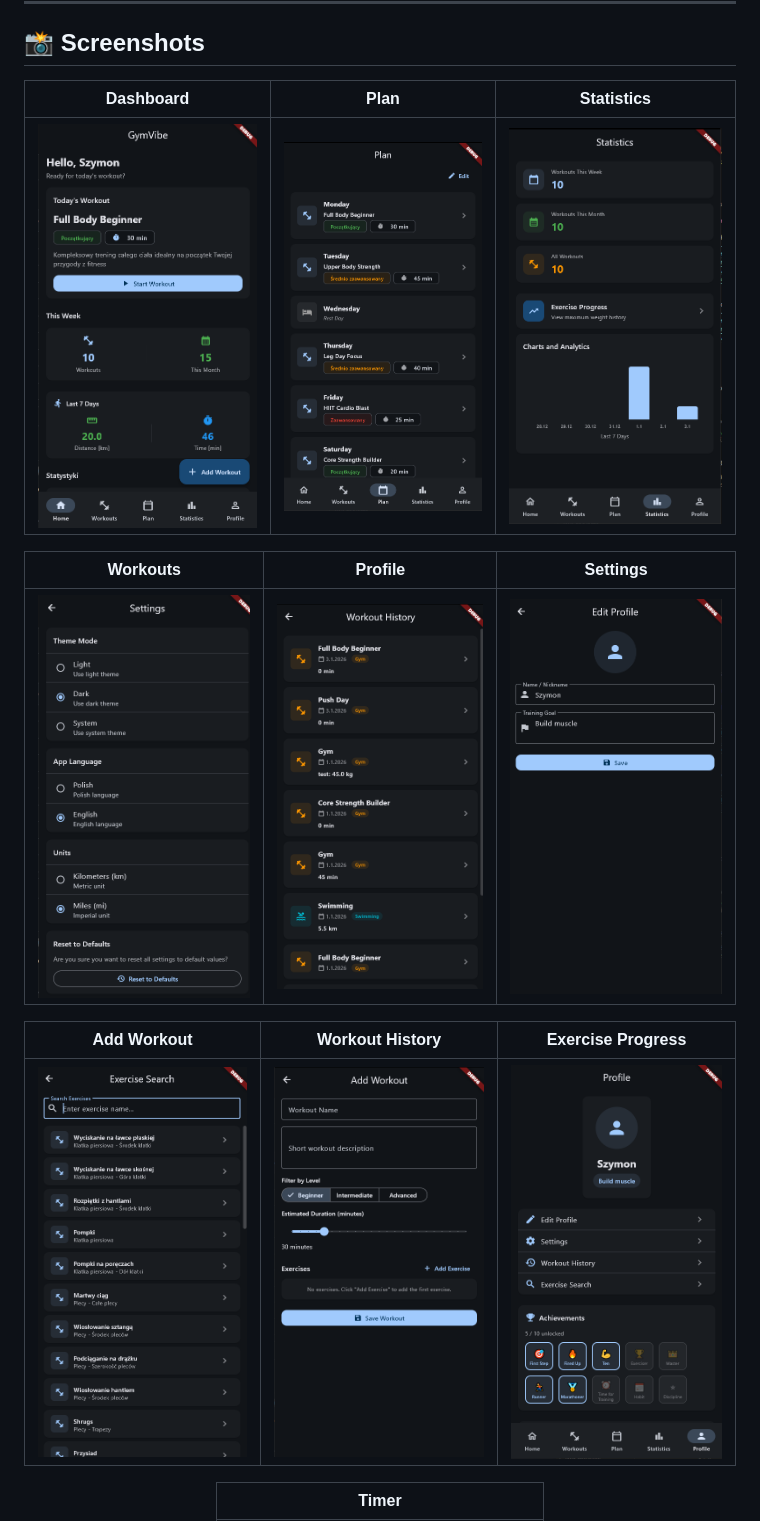
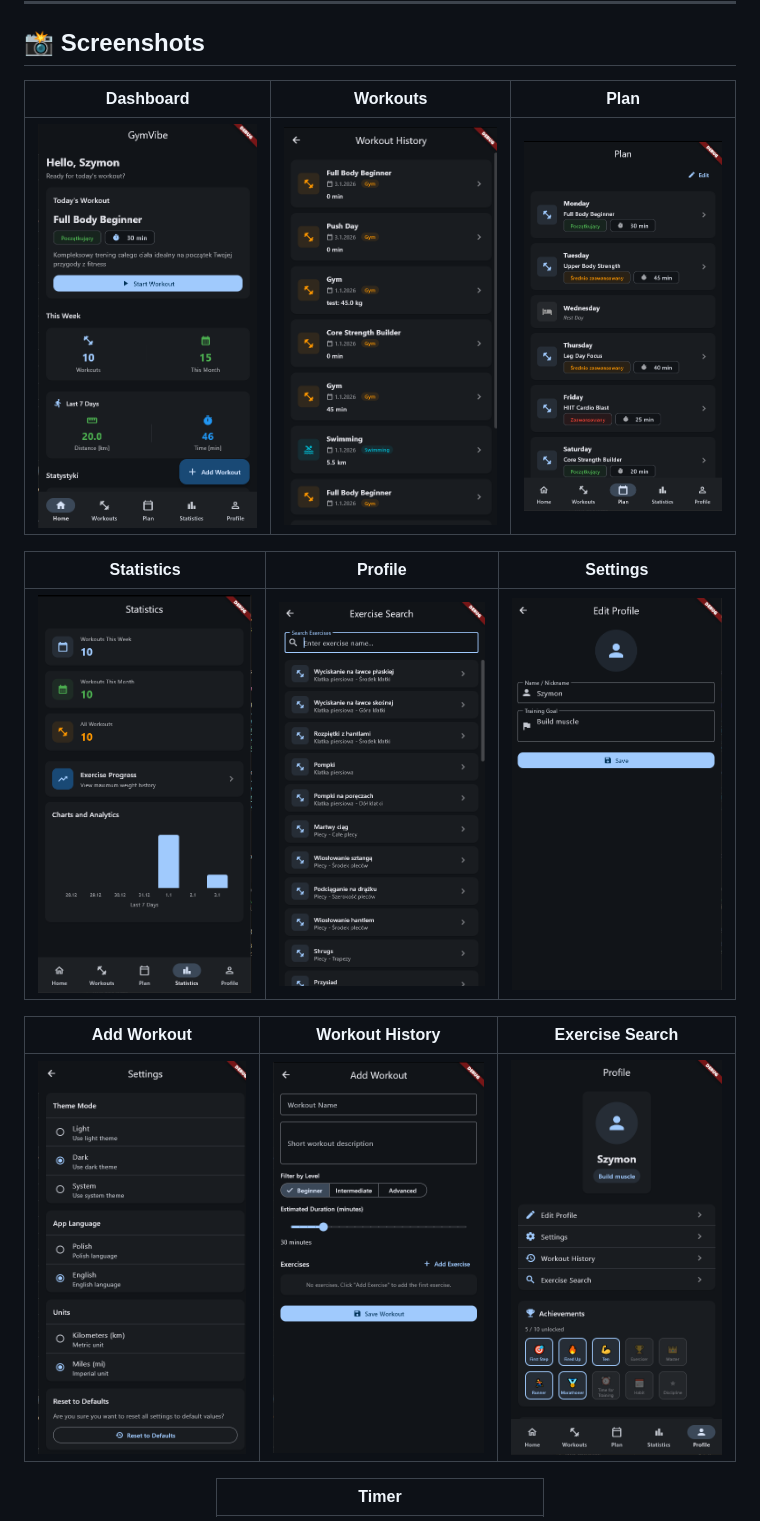
Before and after one commit to imNeQ/GymVibe, a Markdown page: README.md, the part around the change. GitHub-like rendering.

Commit message:
Fix README screenshots: use correct images for Workouts and Profile

```diff
--- a/README.md
+++ b/README.md
@@ -88,17 +88,17 @@
 
 <div align="center">
 
-| Dashboard | Plan | Statistics |
-|:---------:|:----:|:----------:|
-| ![Dashboard](https://github.com/imNeQ/GymVibe/raw/main/assets/images/1.PNG) | ![Plan](https://github.com/imNeQ/GymVibe/raw/main/assets/images/3.PNG) | ![Statistics](https://github.com/imNeQ/GymVibe/raw/main/assets/images/4.PNG) |
+| Dashboard | Workouts | Plan |
+|:---------:|:--------:|:----:|
+| ![Dashboard](https://github.com/imNeQ/GymVibe/raw/main/assets/images/1.PNG) | ![Workouts](https://github.com/imNeQ/GymVibe/raw/main/assets/images/8.PNG) | ![Plan](https://github.com/imNeQ/GymVibe/raw/main/assets/images/3.PNG) |
 
-| Workouts | Profile | Settings |
-|:--------:|:-------:|:--------:|
-| ![Workouts](https://github.com/imNeQ/GymVibe/raw/main/assets/images/7.PNG) | ![Profile](https://github.com/imNeQ/GymVibe/raw/main/assets/images/8.PNG) | ![Settings](https://github.com/imNeQ/GymVibe/raw/main/assets/images/6.PNG) |
+| Statistics | Profile | Settings |
+|:----------:|:-------:|:--------:|
+| ![Statistics](https://github.com/imNeQ/GymVibe/raw/main/assets/images/4.PNG) | ![Profile](https://github.com/imNeQ/GymVibe/raw/main/assets/images/9.PNG) | ![Settings](https://github.com/imNeQ/GymVibe/raw/main/assets/images/6.PNG) |
 
-| Add Workout | Workout History | Exercise Progress |
-|:-----------:|:---------------:|:-----------------:|
-| ![Add Workout](https://github.com/imNeQ/GymVibe/raw/main/assets/images/9.PNG) | ![Workout History](https://github.com/imNeQ/GymVibe/raw/main/assets/images/10.PNG) | ![Exercise Progress](https://github.com/imNeQ/GymVibe/raw/main/assets/images/5.PNG) |
+| Add Workout | Workout History | Exercise Search |
+|:-----------:|:---------------:|:---------------:|
+| ![Add Workout](https://github.com/imNeQ/GymVibe/raw/main/assets/images/7.PNG) | ![Workout History](https://github.com/imNeQ/GymVibe/raw/main/assets/images/10.PNG) | ![Exercise Search](https://github.com/imNeQ/GymVibe/raw/main/assets/images/5.PNG) |
 
 | Timer |
 |:-----:|
```
